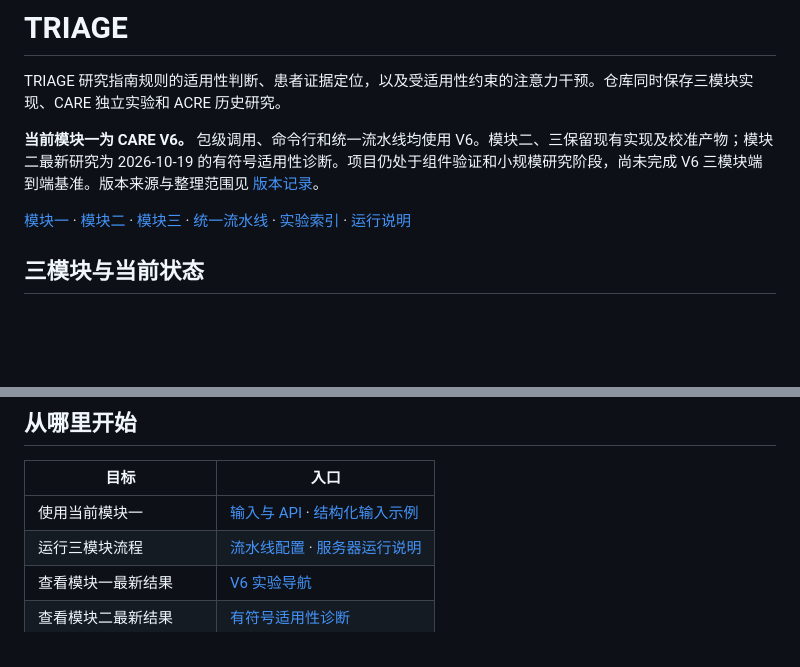
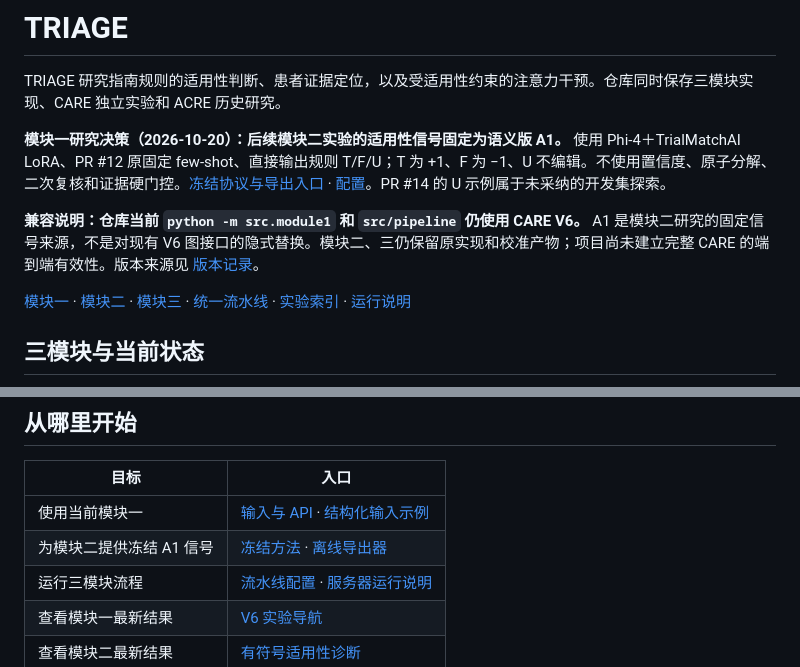
Before and after one commit to chunxi-alpc/TRIAGE, a Markdown page: README.md, 2 parts joined by grey strips. GitHub-like rendering; blank space fills up the shorter version.

Commit message:
Document A1 freeze for module-two research without changing V6 pipeline

```diff
--- a/README.md
+++ b/README.md
@@ -2,7 +2,9 @@
 
 TRIAGE 研究指南规则的适用性判断、患者证据定位，以及受适用性约束的注意力干预。仓库同时保存三模块实现、CARE 独立实验和 ACRE 历史研究。
 
-**当前模块一为 CARE V6。** 包级调用、命令行和统一流水线均使用 V6。模块二、三保留现有实现及校准产物；模块二最新研究为 2026-10-19 的有符号适用性诊断。项目仍处于组件验证和小规模研究阶段，尚未完成 V6 三模块端到端基准。版本来源与整理范围见 [版本记录](docs/REPOSITORY_STATUS.md)。
+**模块一研究决策（2026-10-20）：后续模块二实验的适用性信号固定为语义版 A1。** 使用 Phi-4＋TrialMatchAI LoRA、PR #12 原固定 few-shot、直接输出规则 T/F/U；T 为 +1、F 为 −1、U 不编辑。不使用置信度、原子分解、二次复核和证据硬门控。[冻结协议与导出入口](experiments/care_module1_semantic_v8/MODULE1_A1_FREEZE.zh.md) · [配置](configs/care_module1_for_module2.json)。PR #14 的 U 示例属于未采纳的开发集探索。
+
+**兼容说明：仓库当前 `python -m src.module1` 和 `src/pipeline` 仍使用 CARE V6。** A1 是模块二研究的固定信号来源，不是对现有 V6 图接口的隐式替换。模块二、三仍保留原实现和校准产物；项目尚未建立完整 CARE 的端到端有效性。版本来源见 [版本记录](docs/REPOSITORY_STATUS.md)。
 
 [模块一](src/module1/README.md) · [模块二](src/module2/README.md) · [模块三](src/module3/README.md) · [统一流水线](src/pipeline/README.md) · [实验索引](experiments/README.md) · [运行说明](docs/RUNNING.md)
 
@@ -22,6 +24,7 @@ TRIAGE 研究指南规则的适用性判断、患者证据定位，以及受适
 | 目标 | 入口 |
 | --- | --- |
 | 使用当前模块一 | [输入与 API](src/module1/README.md) · [结构化输入示例](examples/module1_v6_input.json) |
+| 为模块二提供冻结 A1 信号 | [冻结方法](experiments/care_module1_semantic_v8/MODULE1_A1_FREEZE.zh.md) · [离线导出器](experiments/care_module1_semantic_v8/export_a1_signals.py) |
 | 运行三模块流程 | [流水线配置](src/pipeline/README.md) · [服务器运行说明](docs/RUNNING.md) |
 | 查看模块一最新结果 | [V6 实验导航](experiments/care_module1_v6/README.md) |
 | 查看模块二最新结果 | [有符号适用性诊断](experiments/care_module2_signed_20261019/README.md) |
```
